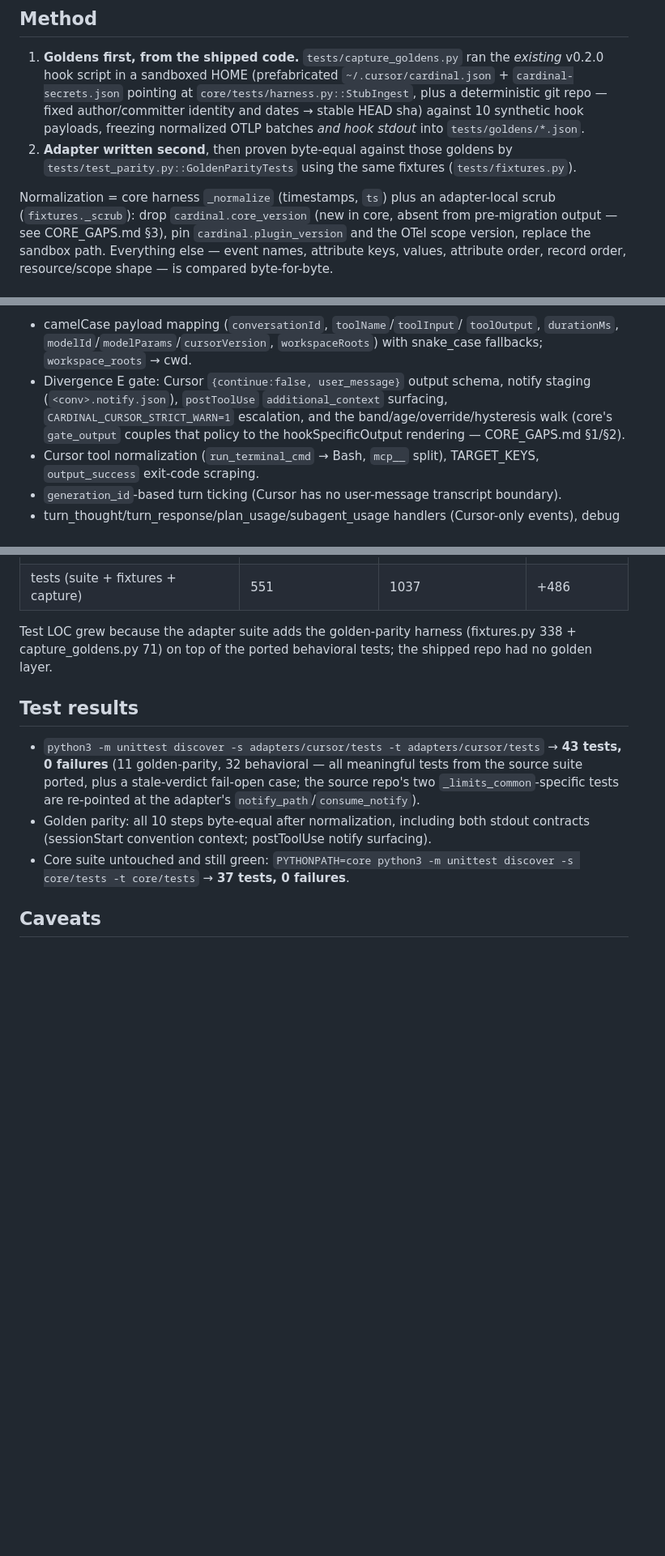
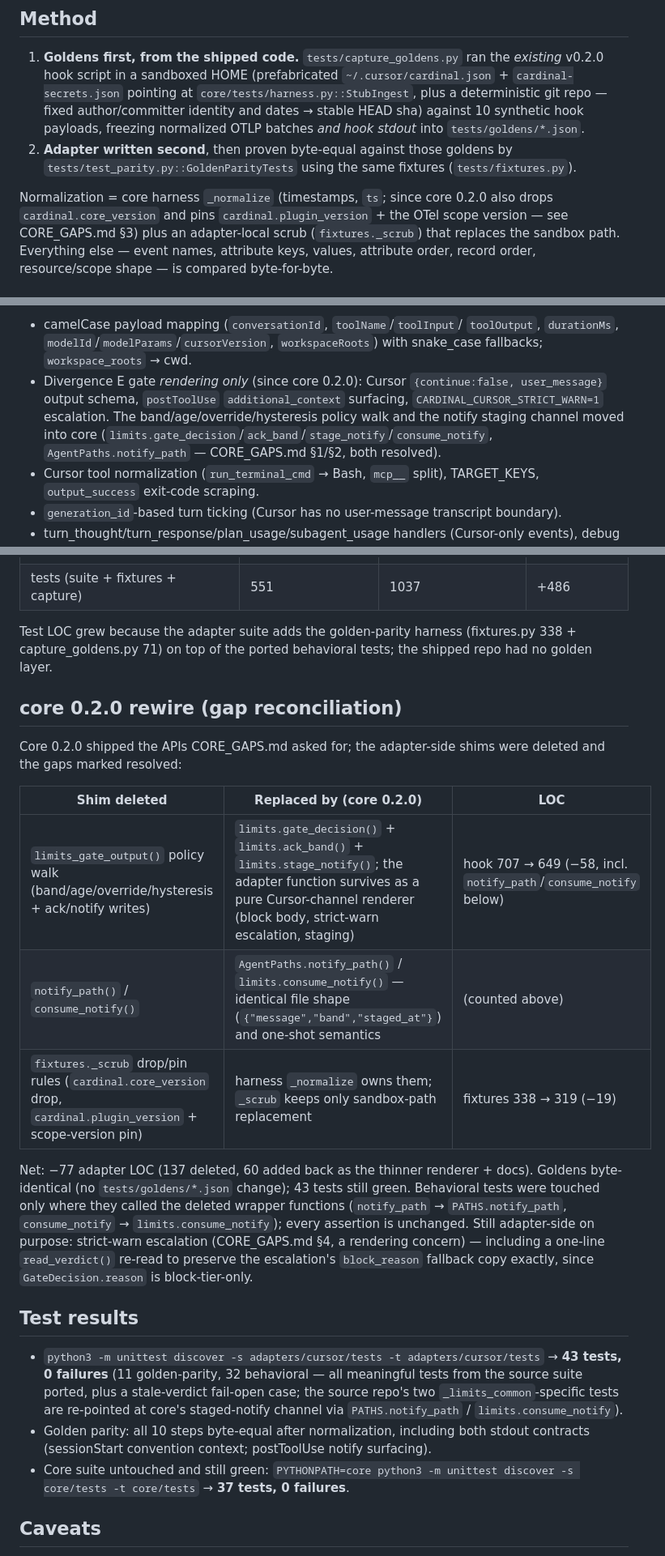
Before and after one commit to cardinalhq/cardinal-agent-plugins, a Markdown page: adapters/cursor/REPORT.md, 3 parts joined by grey strips. Shown at 81% size. Rendered like a GitHub page; blank space fills up the shorter version.

```diff
--- a/adapters/cursor/REPORT.md
+++ b/adapters/cursor/REPORT.md
@@ -18,10 +18,10 @@ consuming `core/cardinal_core` (vendored into `hooks/cardinal_core/` by
    goldens by `tests/test_parity.py::GoldenParityTests` using the same
    fixtures (`tests/fixtures.py`).
 
-Normalization = core harness `_normalize` (timestamps, `ts`) plus an
-adapter-local scrub (`fixtures._scrub`): drop `cardinal.core_version`
-(new in core, absent from pre-migration output — see CORE_GAPS.md §3),
-pin `cardinal.plugin_version` and the OTel scope version, replace the
+Normalization = core harness `_normalize` (timestamps, `ts`; since core
+0.2.0 also drops `cardinal.core_version` and pins
+`cardinal.plugin_version` + the OTel scope version — see CORE_GAPS.md
+§3) plus an adapter-local scrub (`fixtures._scrub`) that replaces the
 sandbox path. Everything else — event names, attribute keys, values,
 attribute order, record order, resource/scope shape — is compared
 byte-for-byte.
@@ -68,12 +68,13 @@ ingest/MCP reachability probes in `cardinal-connect`.
 - camelCase payload mapping (`conversationId`, `toolName`/`toolInput`/
   `toolOutput`, `durationMs`, `modelId`/`modelParams`/`cursorVersion`,
   `workspaceRoots`) with snake_case fallbacks; `workspace_roots` → cwd.
-- Divergence E gate: Cursor `{continue:false, user_message}` output
-  schema, notify staging (`<conv>.notify.json`), `postToolUse`
+- Divergence E gate *rendering only* (since core 0.2.0): Cursor
+  `{continue:false, user_message}` output schema, `postToolUse`
   `additional_context` surfacing, `CARDINAL_CURSOR_STRICT_WARN=1`
-  escalation, and the band/age/override/hysteresis walk (core's
-  `gate_output` couples that policy to the hookSpecificOutput rendering
-  — CORE_GAPS.md §1/§2).
+  escalation. The band/age/override/hysteresis policy walk and the
+  notify staging channel moved into core
+  (`limits.gate_decision`/`ack_band`/`stage_notify`/`consume_notify`,
+  `AgentPaths.notify_path` — CORE_GAPS.md §1/§2, both resolved).
 - Cursor tool normalization (`run_terminal_cmd` → Bash, `mcp__` split),
   TARGET_KEYS, `output_success` exit-code scraping.
 - `generation_id`-based turn ticking (Cursor has no user-message
@@ -106,13 +107,36 @@ Test LOC grew because the adapter suite adds the golden-parity harness
 (fixtures.py 338 + capture_goldens.py 71) on top of the ported
 behavioral tests; the shipped repo had no golden layer.
 
+## core 0.2.0 rewire (gap reconciliation)
+
+Core 0.2.0 shipped the APIs CORE_GAPS.md asked for; the adapter-side
+shims were deleted and the gaps marked resolved:
+
+| Shim deleted | Replaced by (core 0.2.0) | LOC |
+|---|---|---|
+| `limits_gate_output()` policy walk (band/age/override/hysteresis + ack/notify writes) | `limits.gate_decision()` + `limits.ack_band()` + `limits.stage_notify()`; the adapter function survives as a pure Cursor-channel renderer (block body, strict-warn escalation, staging) | hook 707 → 649 (−58, incl. `notify_path`/`consume_notify` below) |
+| `notify_path()` / `consume_notify()` | `AgentPaths.notify_path()` / `limits.consume_notify()` — identical file shape (`{"message","band","staged_at"}`) and one-shot semantics | (counted above) |
+| `fixtures._scrub` drop/pin rules (`cardinal.core_version` drop, `cardinal.plugin_version` + scope-version pin) | harness `_normalize` owns them; `_scrub` keeps only sandbox-path replacement | fixtures 338 → 319 (−19) |
+
+Net: −77 adapter LOC (137 deleted, 60 added back as the thinner
+renderer + docs). Goldens byte-identical (no `tests/goldens/*.json`
+change); 43 tests still green. Behavioral tests were touched only where
+they called the deleted wrapper functions (`notify_path` →
+`PATHS.notify_path`, `consume_notify` → `limits.consume_notify`); every
+assertion is unchanged. Still adapter-side on purpose: strict-warn
+escalation (CORE_GAPS.md §4, a rendering concern) — including a
+one-line `read_verdict()` re-read to preserve the escalation's
+`block_reason` fallback copy exactly, since `GateDecision.reason` is
+block-tier-only.
+
 ## Test results
 
 - `python3 -m unittest discover -s adapters/cursor/tests -t adapters/cursor/tests`
   → **43 tests, 0 failures** (11 golden-parity, 32 behavioral — all
   meaningful tests from the source suite ported, plus a stale-verdict
   fail-open case; the source repo's two `_limits_common`-specific tests
-  are re-pointed at the adapter's `notify_path`/`consume_notify`).
+  are re-pointed at core's staged-notify channel via
+  `PATHS.notify_path` / `limits.consume_notify`).
 - Golden parity: all 10 steps byte-equal after normalization, including
   both stdout contracts (sessionStart convention context; postToolUse
   notify surfacing).
```
Also changed, not shown: other parts of adapters/cursor/REPORT.md (+3 -2 lines), adapters/cursor/CORE_GAPS.md (+45 -0 lines).
